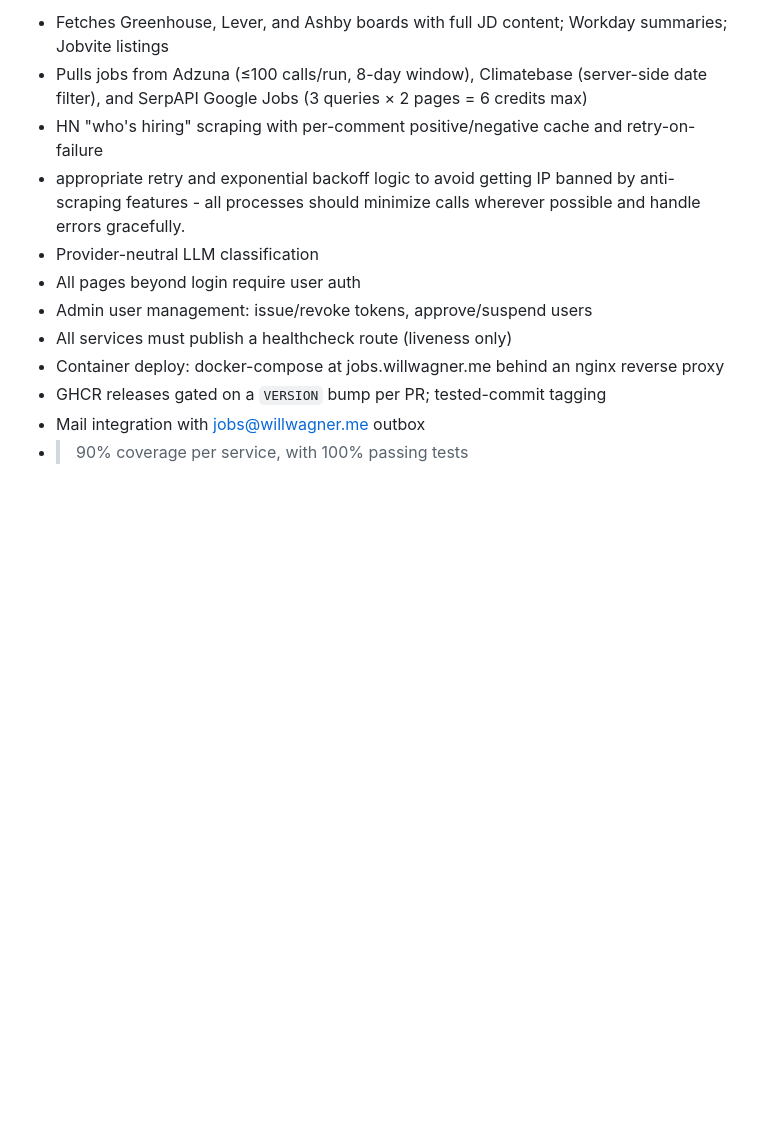
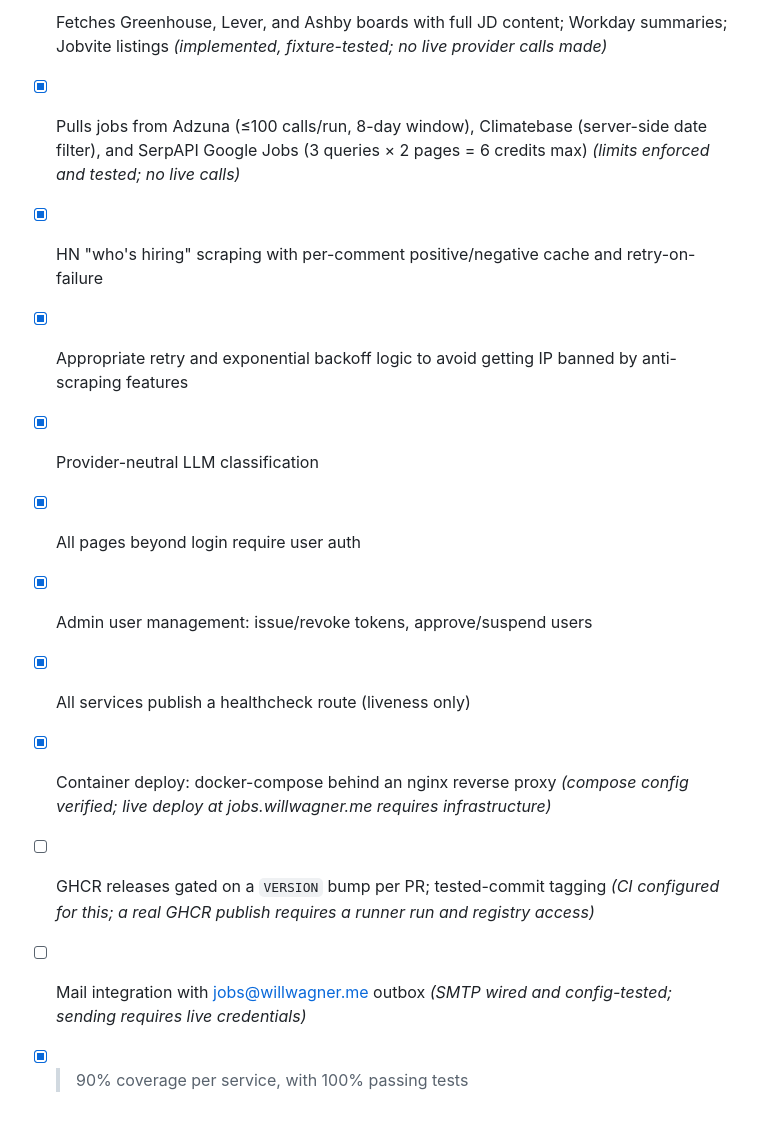
Before and after one commit to willwagner602/jobfinder, a Markdown page: mvp-plan.md, the part around one of its changes. Rendered like a GitHub page; blank space fills up the shorter version.

Commit message:
Update spec acceptance checklist with verified state

```diff
--- a/mvp-plan.md
+++ b/mvp-plan.md
@@ -74,13 +75,13 @@ At a high level, the MVP contains these services:
 
--  Fetches Greenhouse, Lever, and Ashby boards with full JD content; Workday summaries; Jobvite listings
--  Pulls jobs from Adzuna (≤100 calls/run, 8-day window), Climatebase (server-side date filter), and SerpAPI Google Jobs (3 queries × 2 pages = 6 credits max)
--  HN "who's hiring" scraping with per-comment positive/negative cache and retry-on-failure
--  appropriate retry and exponential backoff logic to avoid getting IP banned by anti-scraping features - all processes should minimize calls wherever possible and handle errors gracefully.
--  Provider-neutral LLM classification
--  All pages beyond login require user auth
--  Admin user management: issue/revoke tokens, approve/suspend users
--  All services must publish a healthcheck route (liveness only)
--  Container deploy: docker-compose at jobs.willwagner.me behind an nginx reverse proxy
--  GHCR releases gated on a `VERSION` bump per PR; tested-commit tagging
--  Mail integration with jobs@willwagner.me outbox
--  > 90% coverage per service, with 100% passing tests
+- [x] Fetches Greenhouse, Lever, and Ashby boards with full JD content; Workday summaries; Jobvite listings *(implemented, fixture-tested; no live provider calls made)*
+- [x] Pulls jobs from Adzuna (≤100 calls/run, 8-day window), Climatebase (server-side date filter), and SerpAPI Google Jobs (3 queries × 2 pages = 6 credits max) *(limits enforced and tested; no live calls)*
+- [x] HN "who's hiring" scraping with per-comment positive/negative cache and retry-on-failure
+- [x] Appropriate retry and exponential backoff logic to avoid getting IP banned by anti-scraping features
+- [x] Provider-neutral LLM classification
+- [x] All pages beyond login require user auth
+- [x] Admin user management: issue/revoke tokens, approve/suspend users
+- [x] All services publish a healthcheck route (liveness only)
+- [x] Container deploy: docker-compose behind an nginx reverse proxy *(compose config verified; live deploy at jobs.willwagner.me requires infrastructure)*
+- [ ] GHCR releases gated on a `VERSION` bump per PR; tested-commit tagging *(CI configured for this; a real GHCR publish requires a runner run and registry access)*
+- [ ] Mail integration with jobs@willwagner.me outbox *(SMTP wired and config-tested; sending requires live credentials)*
+- [x] > 90% coverage per service, with 100% passing tests
```
Also changed, not shown: other parts of mvp-plan.md (+1 -0 lines).
